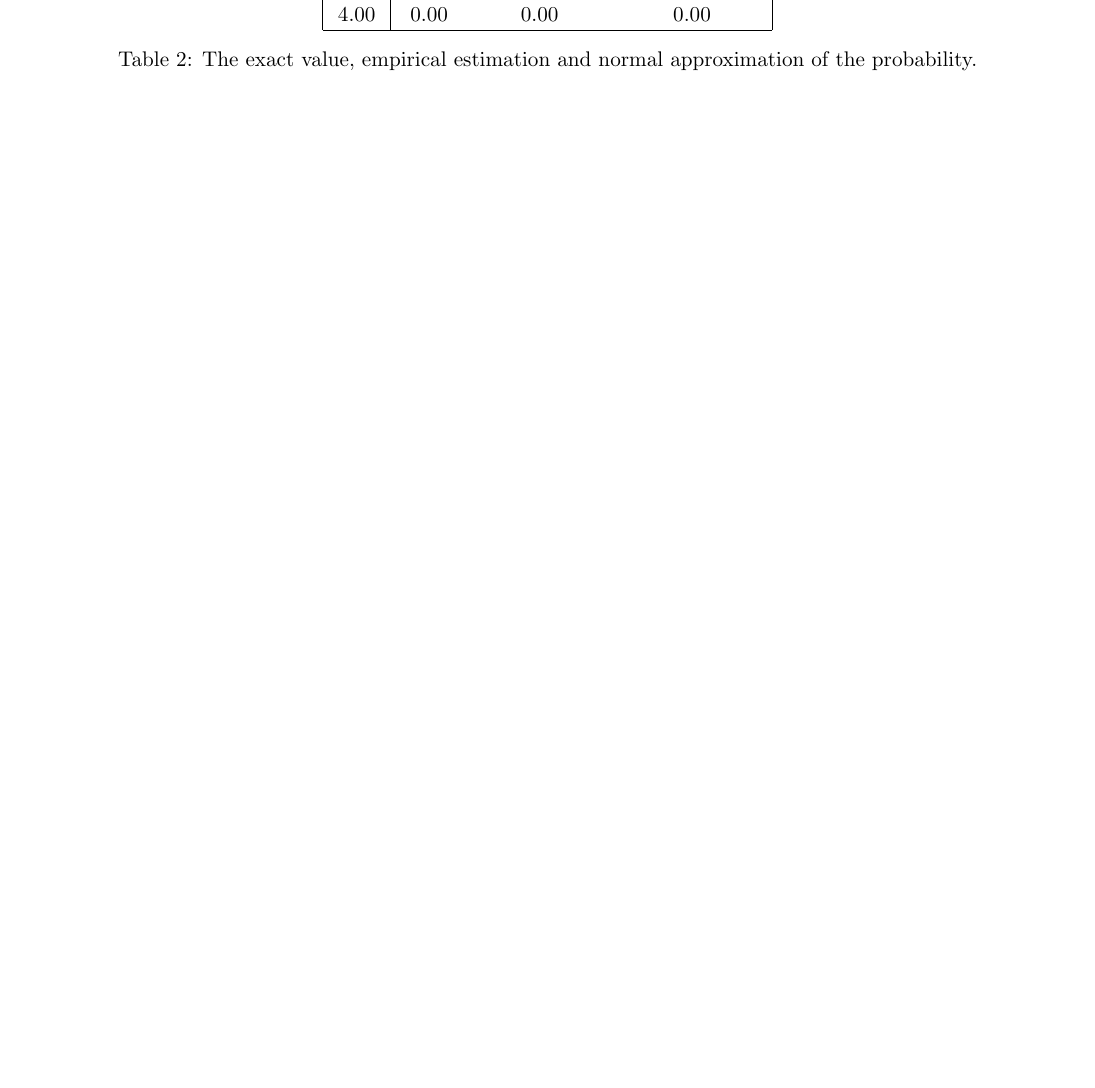
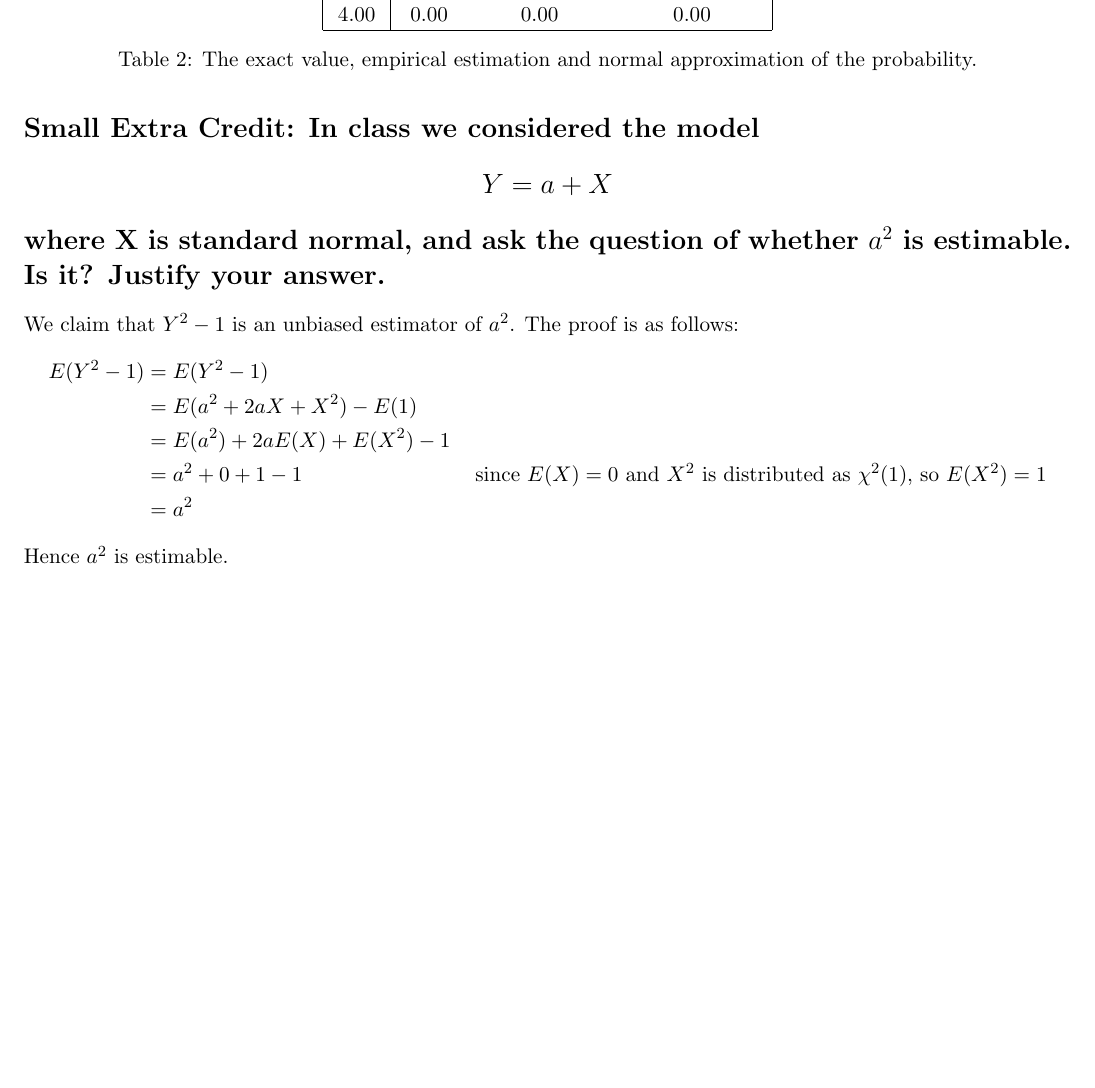
Before and after one commit to doctordo/stat240, a LaTeX problem sheet (hw1/Homework1.tex): part of page 3 of 3, cut so that both start at the same text, the shorter picture padded with empty space. Compiled offline with pdfLaTeX.

Commit message:
small bonus added

```diff
--- a/hw1/Homework1.tex
+++ b/hw1/Homework1.tex
@@ -191,4 +201,15 @@ z & Exact & EmpiricalEst & NormalApprox \\
 \end{table}
 
 
+\section*{Small Extra Credit: In class we considered the model $$ Y = a + X $$ where X is standard normal, and ask the question of whether $ a^2 $ is estimable. Is it? Justify your answer.}
+
+\noindent We claim that $ Y^2 - 1 $ is an unbiased estimator of $ a^2 $.  The proof is as follows:
+\begin{align*}
+E(Y^2 -1) &= E(Y^2 - 1) && \\
+&= E(a^2 + 2aX + X^2) - E(1) && \\
+&= E(a^2) + 2aE(X) + E(X^2) - 1 && \\
+&= a^2 + 0 + 1 - 1 && \text{since $ E(X) = 0 $ and $ X^2 $ is distributed as $\chi ^2 (1)$, so $ E(X^2)=1 $} \\
+&= a^2 &&
+\end{align*}
+Hence $ a^2 $ is estimable.
 \end{document}
```
Also changed, not shown: hw1/Homework1-concordance.tex (+1 -1 lines), hw1/Homework1.pdf, hw1/Homework1.tex (28 more changed lines), 2 other files.
